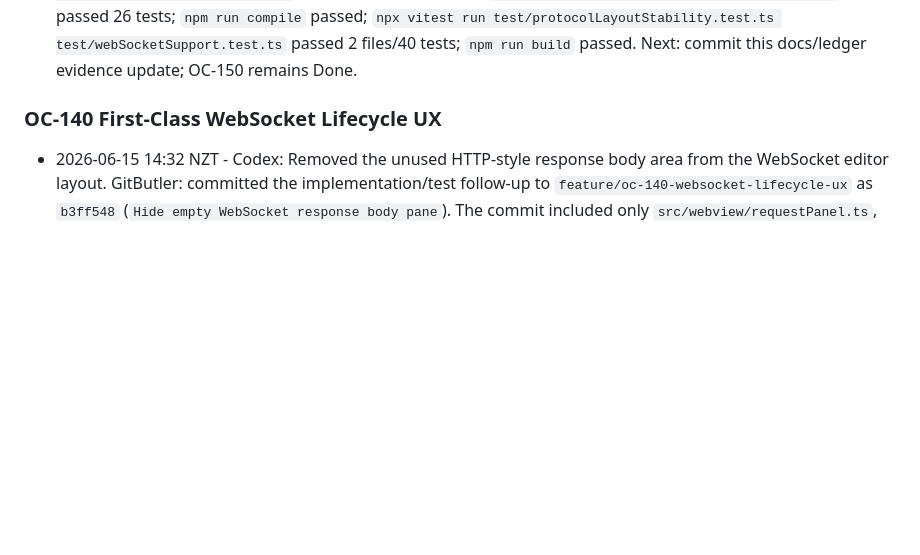
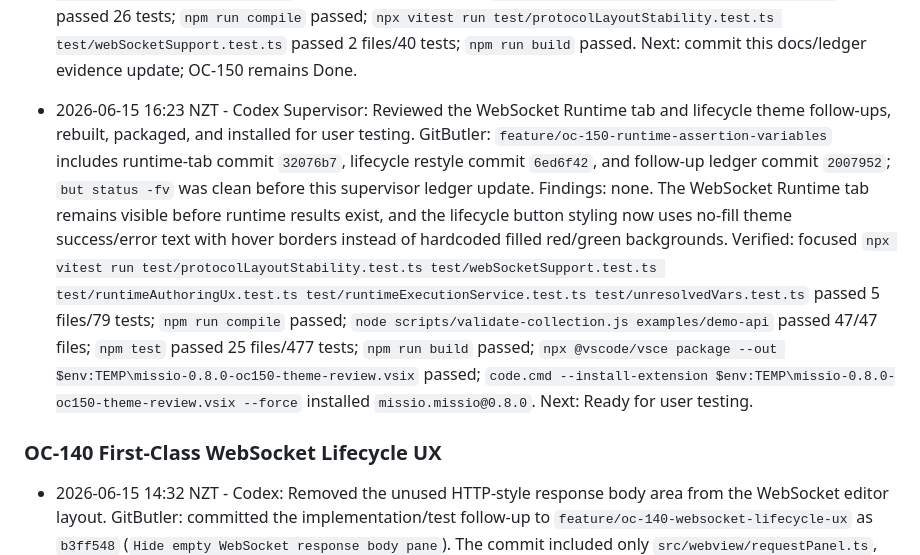
Before and after one commit to cjohnsto-nz/missio, a Markdown page: docs/open-collection-gap-analysis/AGENT_PROGRESS.md, the part around the change. Rendered like a GitHub page; blank space fills up the shorter version.

Commit message:
Record OC-150 theme supervisor review

```diff
--- a/docs/open-collection-gap-analysis/AGENT_PROGRESS.md
+++ b/docs/open-collection-gap-analysis/AGENT_PROGRESS.md
@@ -214,6 +214,12 @@ Record cross-cutting decisions here so parallel agents do not rediscover them.
   Changed: `src/webview/requestPanel.css`, `test/webSocketSupport.test.ts`, `docs/open-collection-gap-analysis/tasks/15-runtime-assertion-variables.md`, and this ledger.
   Verified: `npx vitest run test/webSocketSupport.test.ts` passed 26 tests; `npm run compile` passed; `npx vitest run test/protocolLayoutStability.test.ts test/webSocketSupport.test.ts` passed 2 files/40 tests; `npm run build` passed.
   Next: commit this docs/ledger evidence update; OC-150 remains Done.
+
+- 2026-06-15 16:23 NZT - Codex Supervisor: Reviewed the WebSocket Runtime tab and lifecycle theme follow-ups, rebuilt, packaged, and installed for user testing.
+  GitButler: `feature/oc-150-runtime-assertion-variables` includes runtime-tab commit `32076b7`, lifecycle restyle commit `6ed6f42`, and follow-up ledger commit `2007952`; `but status -fv` was clean before this supervisor ledger update.
+  Findings: none. The WebSocket Runtime tab remains visible before runtime results exist, and the lifecycle button styling now uses no-fill theme success/error text with hover borders instead of hardcoded filled red/green backgrounds.
+  Verified: focused `npx vitest run test/protocolLayoutStability.test.ts test/webSocketSupport.test.ts test/runtimeAuthoringUx.test.ts test/runtimeExecutionService.test.ts test/unresolvedVars.test.ts` passed 5 files/79 tests; `npm run compile` passed; `node scripts/validate-collection.js examples/demo-api` passed 47/47 files; `npm test` passed 25 files/477 tests; `npm run build` passed; `npx @vscode/vsce package --out $env:TEMP\missio-0.8.0-oc150-theme-review.vsix` passed; `code.cmd --install-extension $env:TEMP\missio-0.8.0-oc150-theme-review.vsix --force` installed `missio.missio@0.8.0`.
+  Next: Ready for user testing.
 
 ### OC-140 First-Class WebSocket Lifecycle UX
 
```
